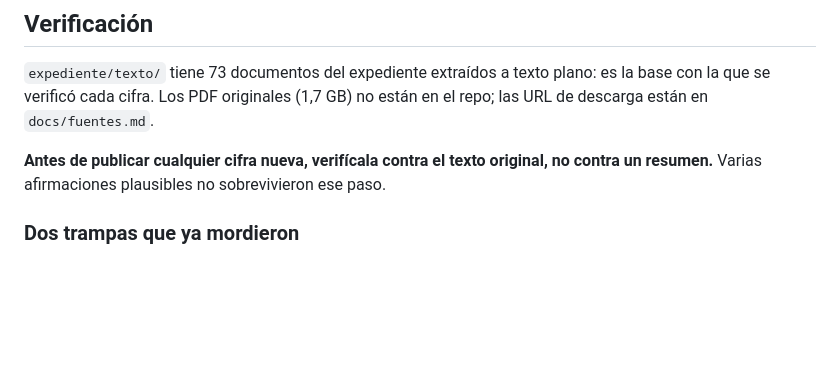
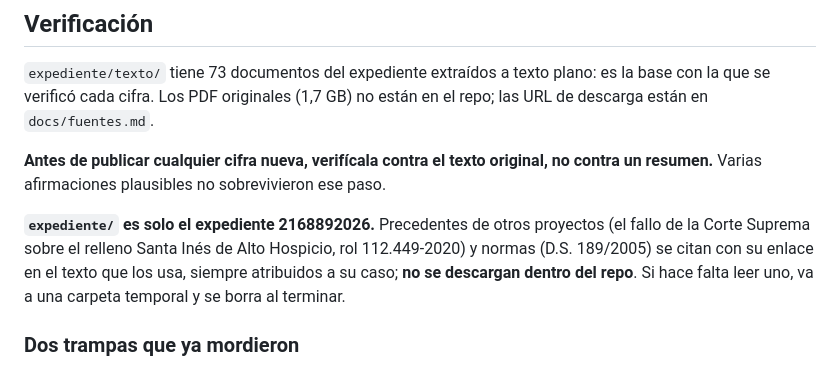
Before and after one commit to FeniaPfa/relleno-el-salto, a Markdown page: CLAUDE.md, the part around the change. Drawn GitHub-style; blank space fills up the shorter version.

Commit message:
CLAUDE.md: expediente/ es solo el expediente 2168892026
Precedentes de otros proyectos y normas se citan con enlace, no se descargan
dentro del repo.

Co-Authored-By: Claude Opus 5.5 <noreply@anthropic.com>

```diff
--- a/CLAUDE.md
+++ b/CLAUDE.md
@@ -261,6 +261,11 @@ están en `docs/fuentes.md`.
 **Antes de publicar cualquier cifra nueva, verifícala contra el texto original, no contra un
 resumen.** Varias afirmaciones plausibles no sobrevivieron ese paso.
 
+**`expediente/` es solo el expediente 2168892026.** Precedentes de otros proyectos (el fallo de la
+Corte Suprema sobre el relleno Santa Inés de Alto Hospicio, rol 112.449-2020) y normas (D.S. 189/2005)
+se citan con su enlace en el texto que los usa, siempre atribuidos a su caso; **no se descargan dentro
+del repo**. Si hace falta leer uno, va a una carpeta temporal y se borra al terminar.
+
 ### Dos trampas que ya mordieron
 
 **1. Medir distancias vértice a vértice.** Varios polígonos del expediente y de la SMA son muy
```
